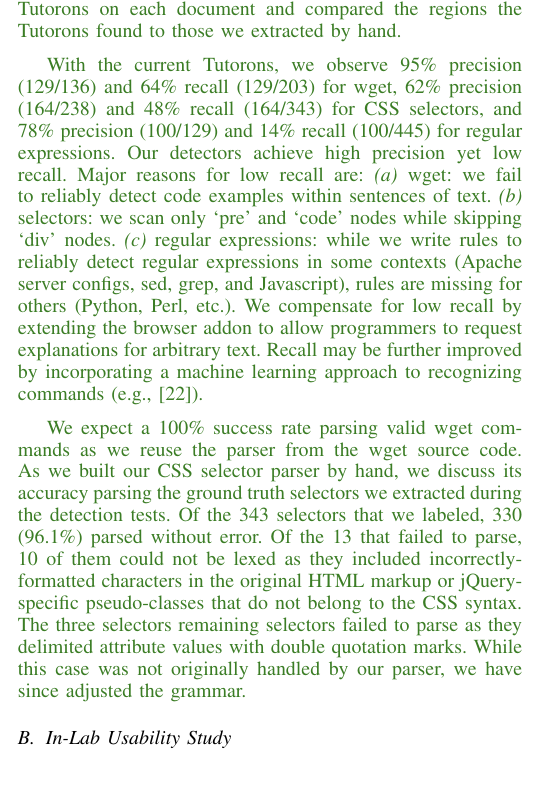
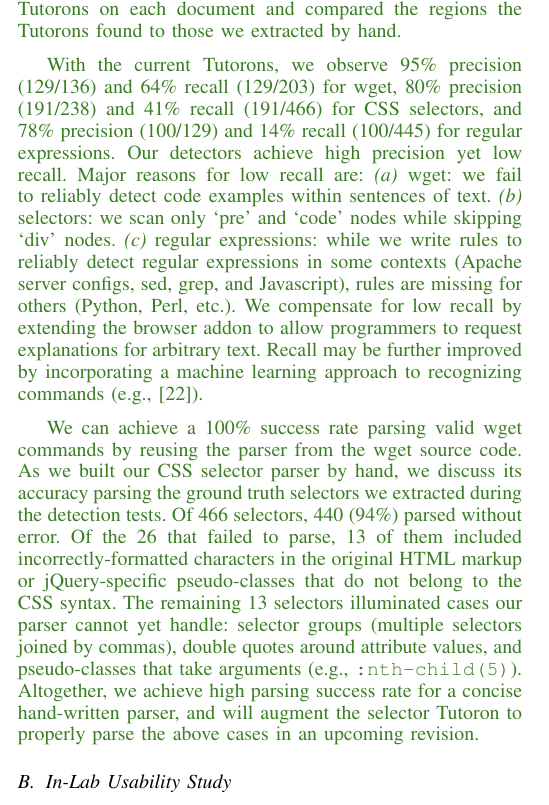
Before and after one commit to andrewhead/StackSkim-Paper, a LaTeX paper (main.tex, which reads evaluation.tex): part of one column of page 6 of 9, cut so that both start at the same text. Compiled offline with pdfLaTeX.

Commit message:
Evaluation: Updated numbers for CSS detection and parsing.

```diff
--- a/evaluation.tex
+++ b/evaluation.tex
@@ -24,7 +24,7 @@ After choosing random sample of 50 documents for each language from this set,
 we manually extracted the element and character location of all uses of each language, yielding more than 100 examples per language.
 We ran the \Glspl{name} on each document and compared the regions the \Glspl{name} found to those we extracted by hand.
 
-With the current \Glspl{name}, we observe 95\% precision (129/136) and 64\% recall (129/203) for wget, 62\% precision (164/238) and 48\% recall (164/343) for CSS selectors, and 78\% precision (100/129) and 14\% recall (100/445) for regular expressions.
+With the current \Glspl{name}, we observe 95\% precision (129/136) and 64\% recall (129/203) for wget, 80\% precision (191/238) and 41\% recall (191/466) for CSS selectors, and 78\% precision (100/129) and 14\% recall (100/445) for regular expressions.
 Our detectors achieve high precision yet low recall.
 Major reasons for low recall are:
 \emph{(a)} wget: we fail to reliably detect code examples within sentences of text.
@@ -49,13 +49,13 @@ RegEx & 78\% & 14\% \\ \bottomrule
 \end{table}
 \fi
 
-We expect a 100\% success rate parsing valid wget commands as we reuse the parser from the wget source code.
+We can achieve a 100\% success rate parsing valid wget commands by reusing the parser from the wget source code.
 As we built our CSS selector parser by hand, we discuss its accuracy parsing the ground truth selectors we extracted during the detection tests.
 % We ran our parser against the CSS selectors we extracted from the previous tests as part of our ground truth to see how often it could parse the selectors from the past step without error. \marti{Don't know what you are talking about here.}
-Of the 343 selectors that we labeled, 330 (96.1\%) parsed without error.
-Of the 13 that failed to parse, 10 of them could not be lexed as they included incorrectly-formatted characters in the original HTML markup or jQuery-specific pseudo-classes that do not belong to the CSS syntax.
-The three selectors remaining selectors failed to parse as they delimited attribute values with double quotation marks.
-While this case was not originally handled by our parser, we have since adjusted the grammar.
+Of 466 selectors, 440 (94\%) parsed without error.
+Of the 26 that failed to parse, 13 of them included incorrectly-formatted characters in the original HTML markup or jQuery-specific pseudo-classes that do not belong to the CSS syntax.
+The remaining 13 selectors illuminated cases our parser cannot yet handle: selector groups (multiple selectors joined by commas), double quotes around attribute values, and pseudo-classes that take arguments (e.g., \texttt{:nth-child(5)}).
+Altogether, we achieve high parsing success rate for a concise hand-written parser, and will augment the selector \Gls{name} to properly parse the above cases in an upcoming revision.
 % By leaving out these invalid selectors, our parser was able to successfully parse 332 / 334 selectors found online (99.4\%).
 
 \end{changes}
```
